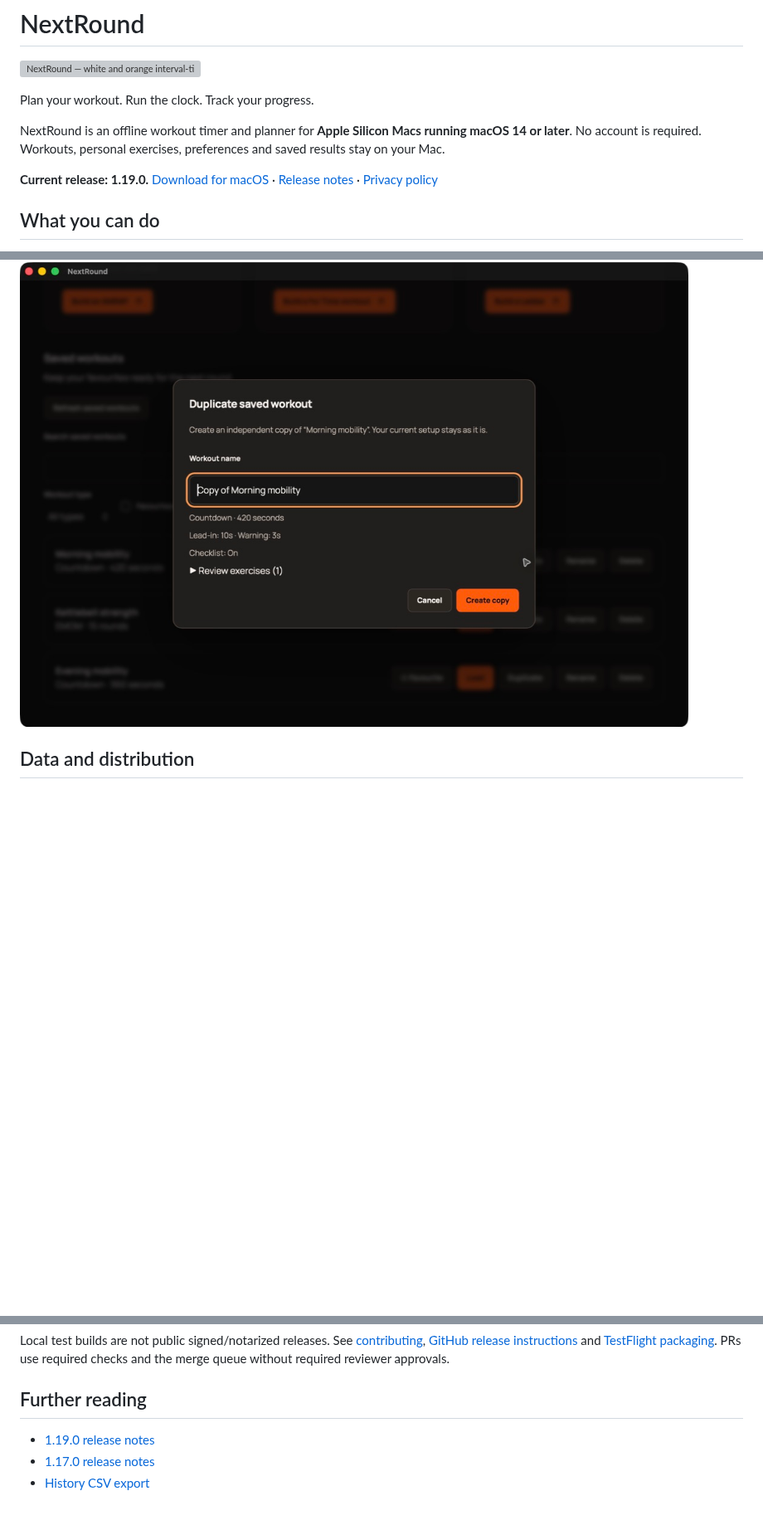
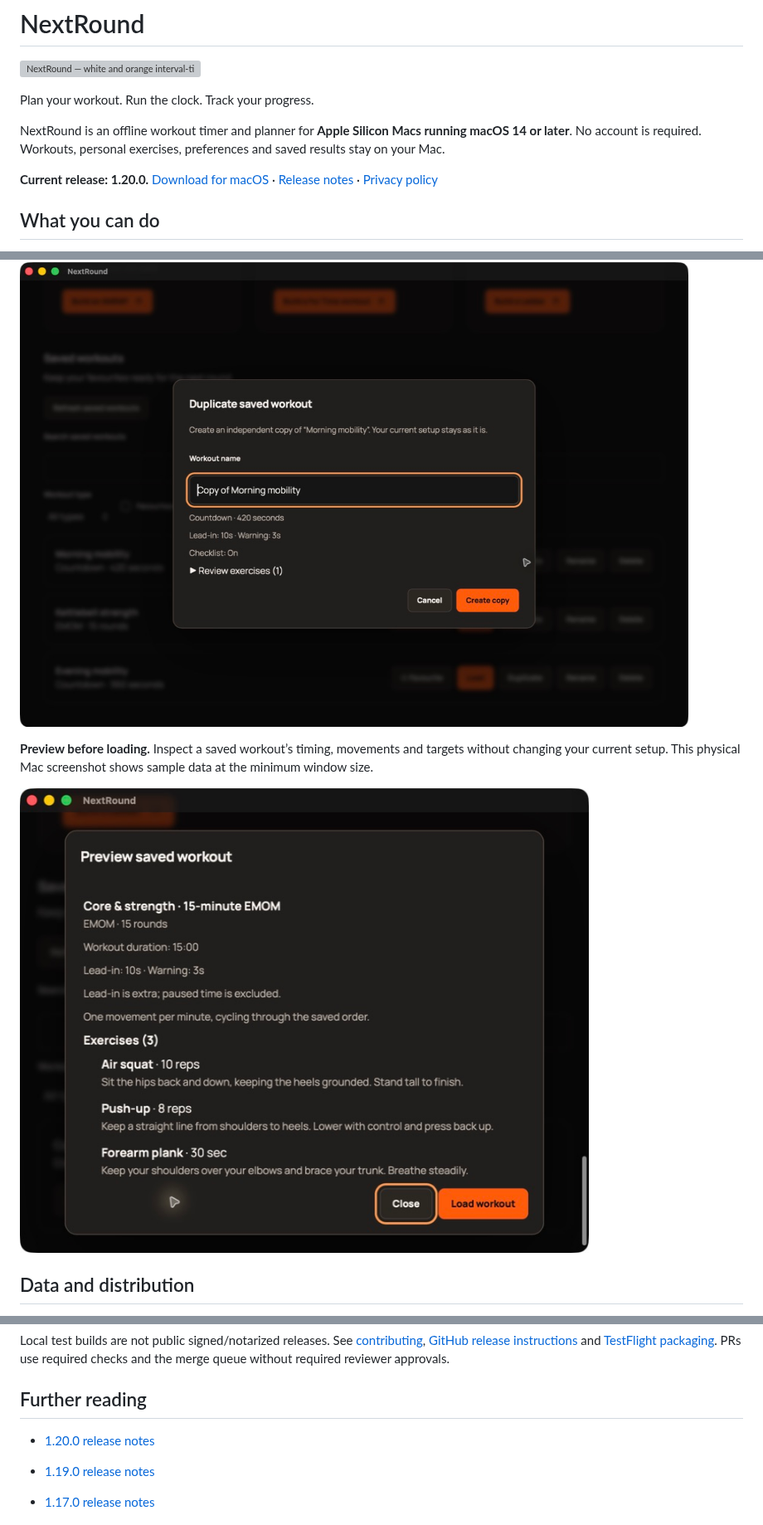
Before and after one commit to StormKiln/NextRound, a Markdown page: README.md, 3 parts joined by grey strips. Shown at 83% size. Rendered like a GitHub page; pictures changed too: docs/screenshots/workout-preview.png (added); blank space fills up the shorter version; grey boxes are pictures that could not be loaded.

```diff
--- a/README.md
+++ b/README.md
@@ -6,7 +6,7 @@ Plan your workout. Run the clock. Track your progress.
 
 NextRound is an offline workout timer and planner for **Apple Silicon Macs running macOS 14 or later**. No account is required. Workouts, personal exercises, preferences and saved results stay on your Mac.
 
-**Current release: 1.19.0.** [Download for macOS](https://github.com/StormKiln/NextRound/releases/latest) · [Release notes](docs/release-notes-1.19.0.md) · [Privacy policy](PRIVACY.md)
+**Current release: 1.20.0.** [Download for macOS](https://github.com/StormKiln/NextRound/releases/latest) · [Release notes](docs/release-notes-1.20.0.md) · [Privacy policy](PRIVACY.md)
 
 ## What you can do
 
@@ -81,6 +81,11 @@ The 1.13.0 interface, captured in the browser preview with sample data. The macO
 
 ![Duplicate a saved workout with an editable name and a summary of its settings](docs/screenshots/duplicate-workout.png)
 
+**Preview before loading.** Inspect a saved workout’s timing, movements and targets without changing your current setup. This physical Mac screenshot shows sample data at the minimum window size.
+
+![Saved workout preview with timing, exercise targets and fixed actions](docs/screenshots/workout-preview.png)
+
+
 ## Data and distribution
 
 The macOS app stores versioned JSON documents with atomic native writes for workout history, saved templates and personal exercises. Core functionality works offline; there is no account, backend, cloud sync or AI service. Notes stay separate from scores, comparison matching and exercise usage. Only completed sessions explicitly saved by the user appear in history; interrupted-session crash recovery is not available.
@@ -118,6 +123,8 @@ Local test builds are not public signed/notarized releases. See [contributing](C
 
 ## Further reading
 
+- [1.20.0 release notes](docs/release-notes-1.20.0.md)
+
 - [1.19.0 release notes](docs/release-notes-1.19.0.md)
 - [1.17.0 release notes](docs/release-notes-1.17.0.md)
 - [History CSV export](docs/history-csv.md)
```
Also changed, not shown: docs/release-notes-1.20.0.md (added, +17 -0 lines), docs/validation-1.20.0.md (added, +13 -0 lines), 15 other files.
